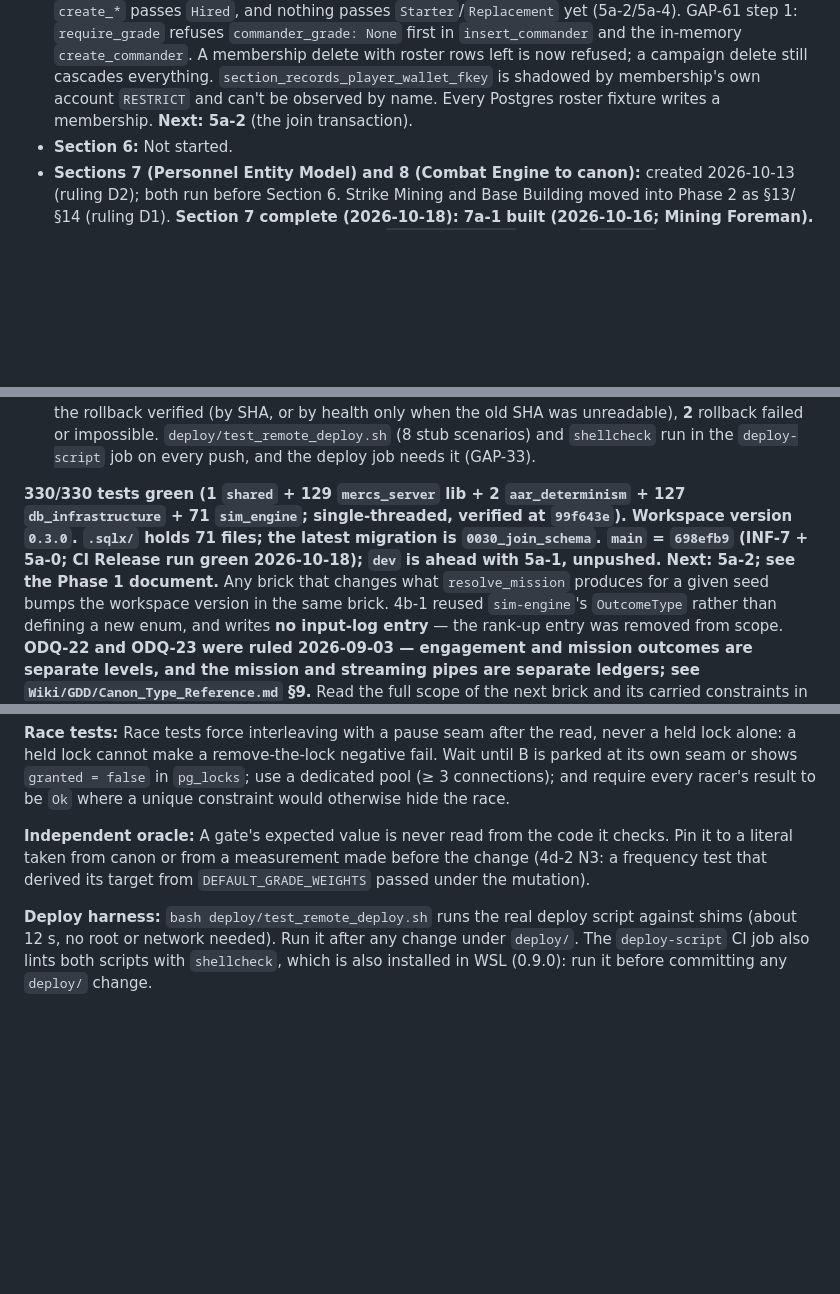
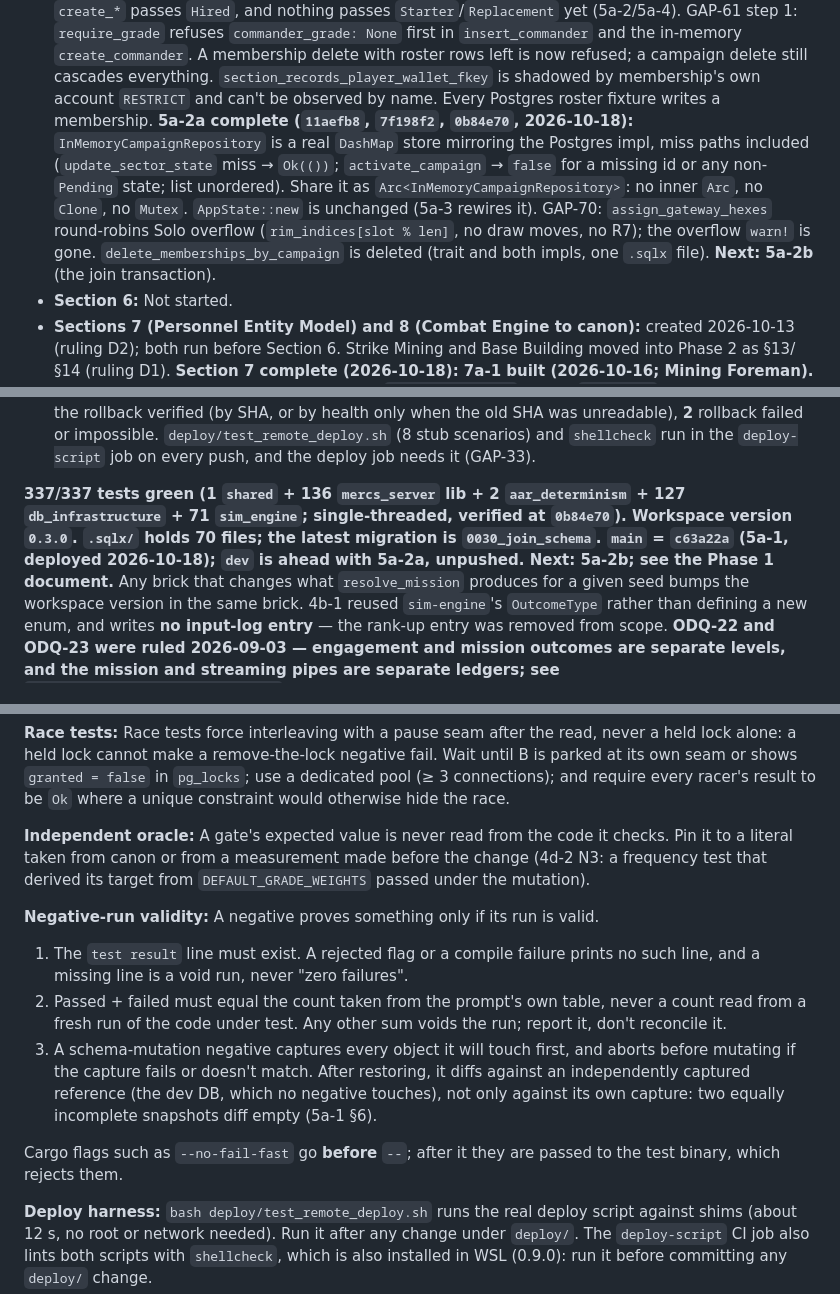
Before and after one commit to SoloXanderSOL/mercs_and_mines, a Markdown page: CLAUDE.md, 3 parts joined by grey strips. Rendered like a GitHub page; blank space fills up the shorter version.

Commit message:
docs: 5a-2a status + negative-run validity rule
Co-Authored-By: Claude Opus 5.5 <noreply@anthropic.com>

```diff
--- a/CLAUDE.md
+++ b/CLAUDE.md
@@ -115,7 +115,15 @@ As of 2026-10-18:
   `create_commander`. A membership delete with roster rows left is now refused; a campaign
   delete still cascades everything. `section_records_player_wallet_fkey` is shadowed by
   membership's own account `RESTRICT` and can't be observed by name. Every Postgres roster
-  fixture writes a membership. **Next: 5a-2** (the join transaction).
+  fixture writes a membership. **5a-2a complete (`11aefb8`, `7f198f2`, `0b84e70`,
+  2026-10-18):** `InMemoryCampaignRepository` is a real `DashMap` store mirroring the Postgres
+  impl, miss paths included (`update_sector_state` miss → `Ok(())`; `activate_campaign` →
+  `false` for a missing id or any non-`Pending` state; list unordered). Share it as
+  `Arc<InMemoryCampaignRepository>`: no inner `Arc`, no `Clone`, no `Mutex`. `AppState::new`
+  is unchanged (5a-3 rewires it). GAP-70: `assign_gateway_hexes` round-robins Solo overflow
+  (`rim_indices[slot % len]`, no draw moves, no R7); the overflow `warn!` is gone.
+  `delete_memberships_by_campaign` is deleted (trait and both impls, one `.sqlx` file).
+  **Next: 5a-2b** (the join transaction).
 - **Section 6:** Not started.
 - **Sections 7 (Personnel Entity Model) and 8 (Combat Engine to canon):** created
   2026-10-13 (ruling D2); both run before Section 6. Strike Mining and Base Building moved
@@ -206,11 +214,11 @@ As of 2026-10-18:
   scenarios) and `shellcheck` run in the `deploy-script` job on every push, and the deploy
   job needs it (GAP-33).
 
-**330/330 tests green (1 `shared` + 129 `mercs_server` lib + 2 `aar_determinism` + 127
-`db_infrastructure` + 71 `sim_engine`; single-threaded, verified at `99f643e`). Workspace
-version `0.3.0`. `.sqlx/` holds 71 files; the latest migration is `0030_join_schema`.
-`main` = `698efb9` (INF-7 + 5a-0; CI Release run green 2026-10-18); `dev` is ahead with
-5a-1, unpushed. Next: 5a-2; see the Phase 1 document.** Any brick that changes what `resolve_mission` produces for
+**337/337 tests green (1 `shared` + 136 `mercs_server` lib + 2 `aar_determinism` + 127
+`db_infrastructure` + 71 `sim_engine`; single-threaded, verified at `0b84e70`). Workspace
+version `0.3.0`. `.sqlx/` holds 70 files; the latest migration is `0030_join_schema`.
+`main` = `c63a22a` (5a-1, deployed 2026-10-18); `dev` is ahead with 5a-2a, unpushed.
+Next: 5a-2b; see the Phase 1 document.** Any brick that changes what `resolve_mission` produces for
 a given seed bumps the workspace version in the same brick. 4b-1 reused `sim-engine`'s `OutcomeType` rather than
 defining a new enum, and writes **no input-log entry** — the rank-up entry was removed
 from scope. **ODQ-22 and ODQ-23 were ruled 2026-09-03 — engagement and mission outcomes
@@ -441,6 +449,20 @@ it to a literal taken from canon or from a measurement made before the change (4
 frequency test that derived its target from `DEFAULT_GRADE_WEIGHTS` passed under the
 mutation).
 
+**Negative-run validity:** A negative proves something only if its run is valid.
+1. The `test result` line must exist. A rejected flag or a compile failure prints no such
+   line, and a missing line is a void run, never "zero failures".
+2. Passed + failed must equal the count taken from the prompt's own table, never a count
+   read from a fresh run of the code under test. Any other sum voids the run; report it,
+   don't reconcile it.
+3. A schema-mutation negative captures every object it will touch first, and aborts before
+   mutating if the capture fails or doesn't match. After restoring, it diffs against an
+   independently captured reference (the dev DB, which no negative touches), not only
+   against its own capture: two equally incomplete snapshots diff empty (5a-1 §6).
+
+Cargo flags such as `--no-fail-fast` go **before** `--`; after it they are passed to the
+test binary, which rejects them.
+
 **Deploy harness:** `bash deploy/test_remote_deploy.sh` runs the real deploy script
 against shims (about 12 s, no root or network needed). Run it after any change under
 `deploy/`. The `deploy-script` CI job also lints both scripts with `shellcheck`, which is
```
